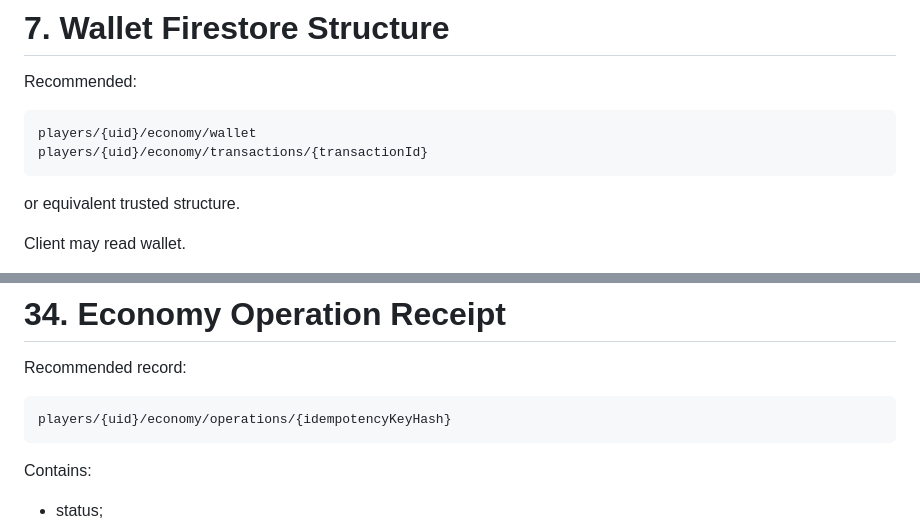
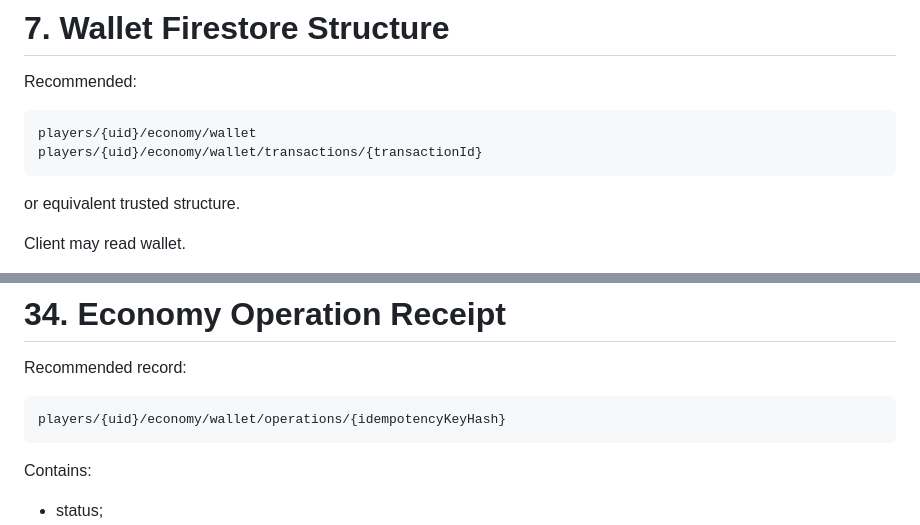
Before and after one commit to Qussai08/arabsolitaire, a Markdown page: docs/Sprint_7_Economy_Wallet_and_Server_Authoritative_Rewards_v1.0.md, 2 parts joined by grey strips. Drawn GitHub-style.

Commit message:
fix(firestore): align valid nested document paths

````diff
--- a/docs/Sprint_7_Economy_Wallet_and_Server_Authoritative_Rewards_v1.0.md
+++ b/docs/Sprint_7_Economy_Wallet_and_Server_Authoritative_Rewards_v1.0.md
@@ -190,7 +190,7 @@ Recommended:
 
 ```text
 players/{uid}/economy/wallet
-players/{uid}/economy/transactions/{transactionId}
+players/{uid}/economy/wallet/transactions/{transactionId}
 ```
 
 or equivalent trusted structure.
@@ -706,7 +706,7 @@ Use Firestore transaction or equivalent trusted transactional mechanism.
 Recommended record:
 
 ```text
-players/{uid}/economy/operations/{idempotencyKeyHash}
+players/{uid}/economy/wallet/operations/{idempotencyKeyHash}
 ```
 
 Contains:
````
